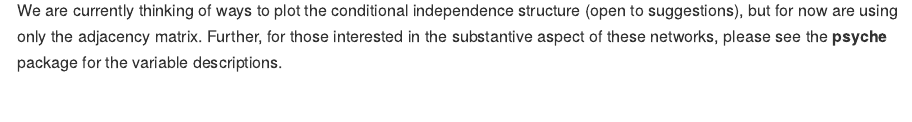
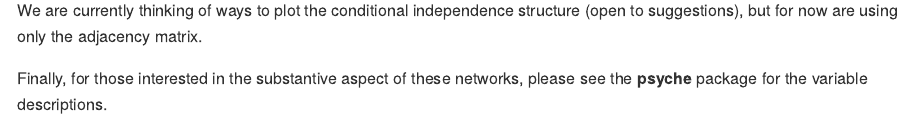
Before and after one commit to donaldRwilliams/BGGM, an R Markdown document (README.Rmd): the page in a window 1100 px wide, from 3740 px down. The pictures show the output file README.md that the author committed with the source, drawn offline in the style of GitHub.

Commit message:
refer to psych package

````diff
--- a/README.Rmd
+++ b/README.Rmd
@@ -70,4 +70,7 @@ select_graph <- BGGM::explore_select(fit, threshold = 3, type = "two_sided")
 qgraph::qgraph(select_graph$BF_null_adj, layout = "circle")
 ```
 
-We are currently thinking of ways to plot the conditional independence structure (open to suggestions), but for now are using only the adjacency matrix. Further, for those interested in the substantive aspect of these networks, please see the **psyche** package for the variable descriptions.
+We are currently thinking of ways to plot the conditional independence structure (open to suggestions), but for now are using only the adjacency matrix.
+
+
+Finally, for those interested in the substantive aspect of these networks, please see the **psyche** package for the variable descriptions.
````
Also changed, not shown: README.md.
